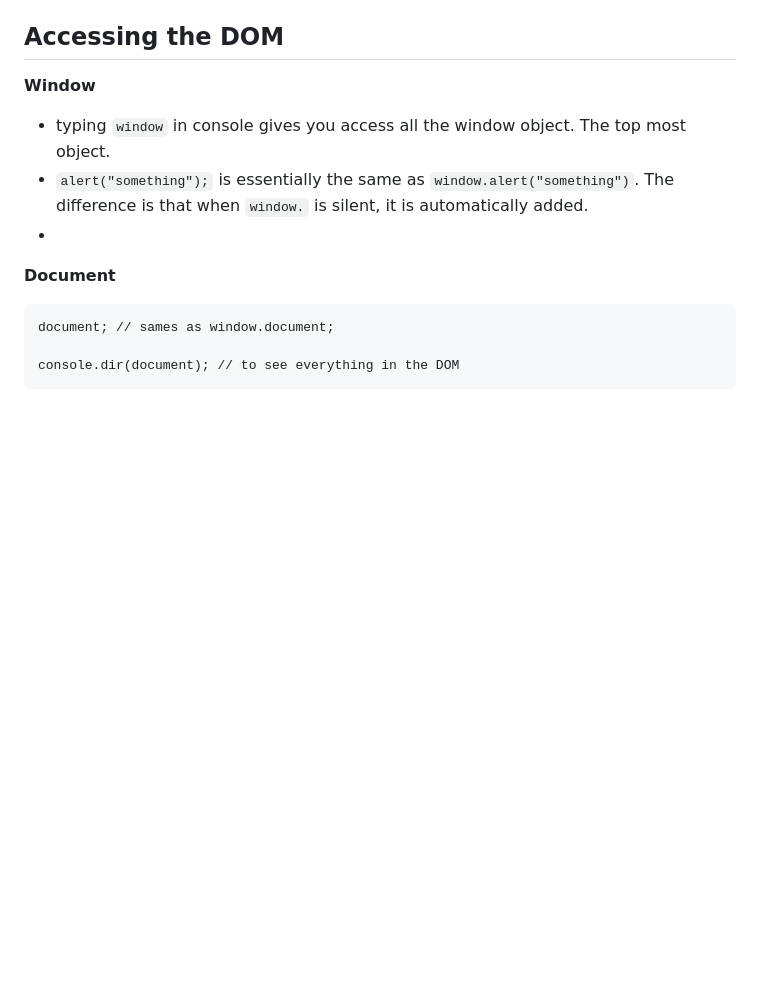
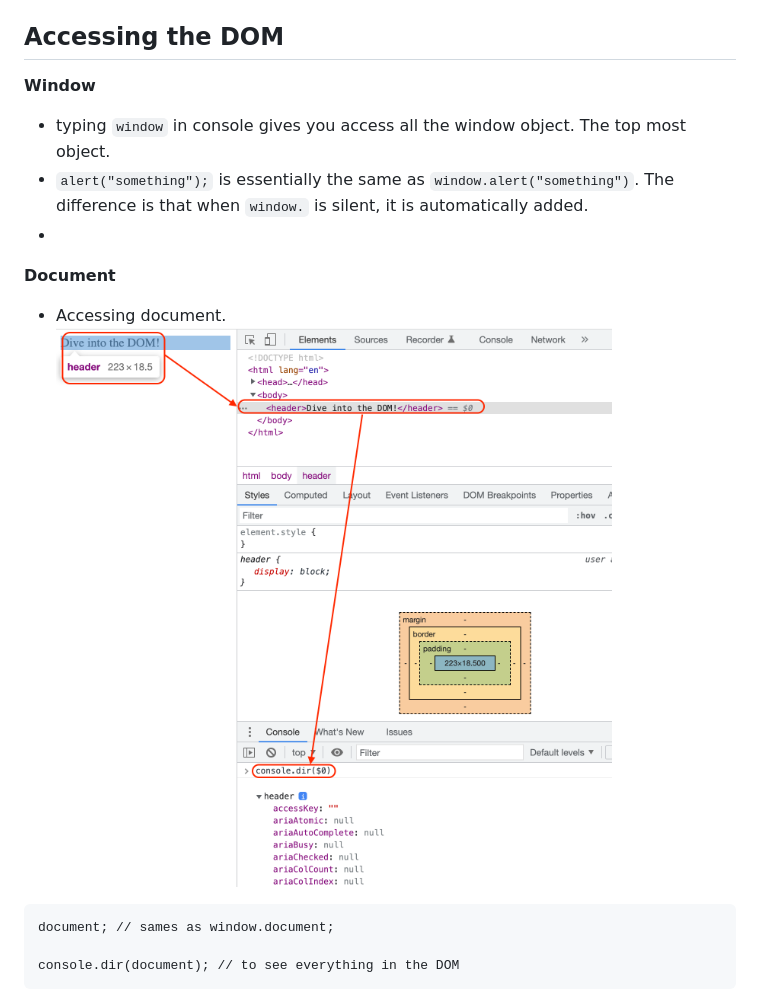
Before and after one commit to chickensmitten/js-basics, a Markdown page: 04_dom-project/dom.md, the part around the change printed below. Drawn GitHub-style; pictures changed too: 04_dom-project/images/console-dir.png (added); blank space fills up the shorter version.

````diff
--- a/04_dom-project/dom.md
+++ b/04_dom-project/dom.md
@@ -6,6 +6,7 @@
 -
 
 **Document**
+- Accessing document. ![Click here for the image](/04_dom-project/images/console-dir.png)
 ```
 document; // sames as window.document;
 
````
Also changed, not shown: other parts of 04_dom-project/dom.md (+3 -0 lines), readme.md (+1 -1 lines), 04_dom-project/images/nodes-vs-elements.png (added), 1 other file.
